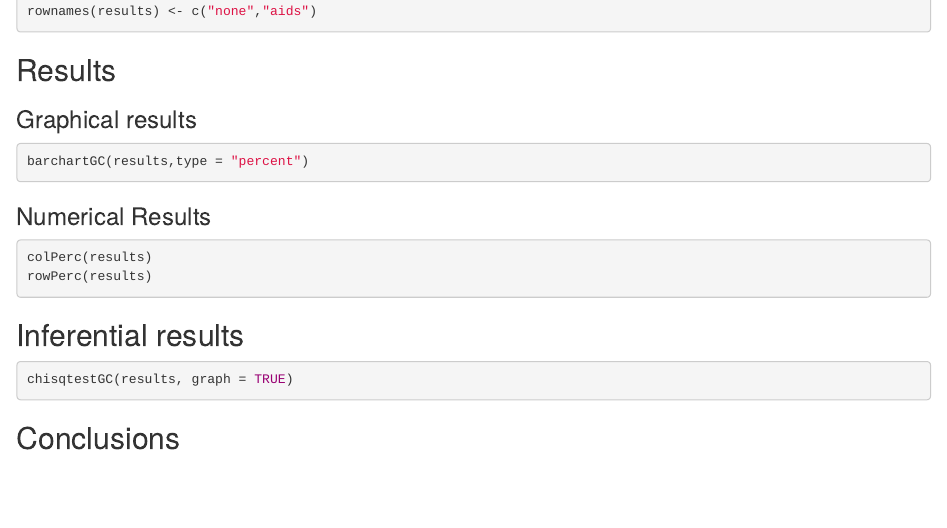
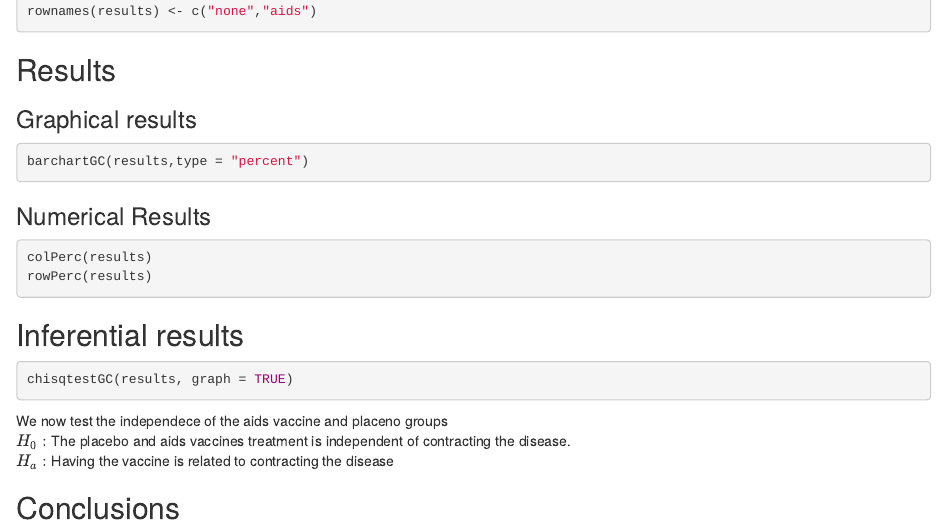
Before and after one commit to Drandygo/RV144, an R Markdown document (RV144.rmd): the page in a window 1100 px wide, from 1060 px down. Rendered offline with R 4.5, knitr and Pandoc, with nearby package versions; the code chunks are not run, so their results and figures are left out.

Commit message:
This is the inferential branch

````diff
--- a/RV144.rmd
+++ b/RV144.rmd
@@ -73,6 +73,10 @@ chisqtestGC(results, graph = TRUE)
 ```
 
 
+We now test the independece of the aids vaccine and placeno groups
+$H_0:$ The placebo and aids vaccines treatment is independent of contracting the disease.
+$H_a:$ Having the vaccine is related to contracting the disease
+
 ## Conclusions
 
 <Summarise your results as to the effectiveness of the vaccine with explanations that could be understood by your mom>
````
